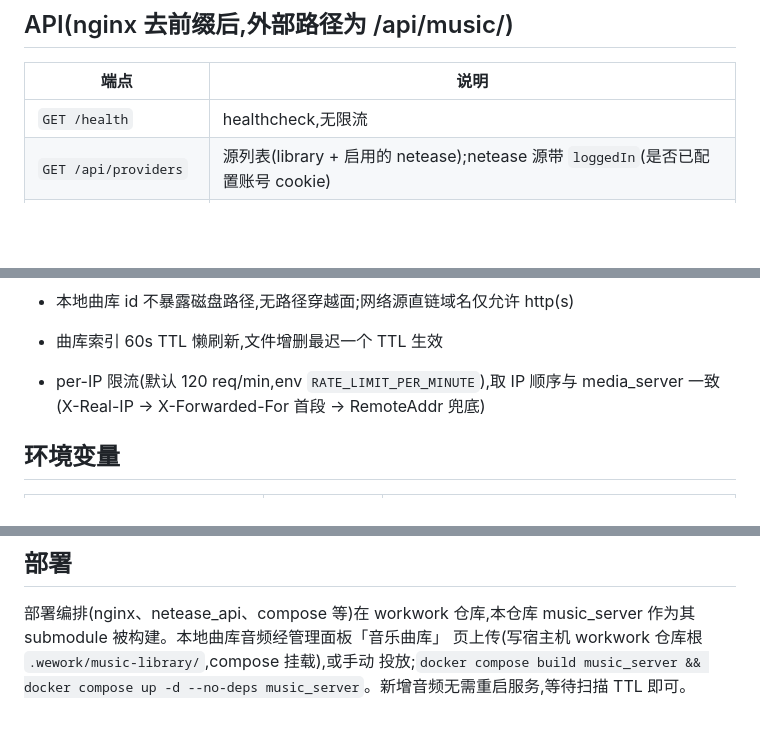
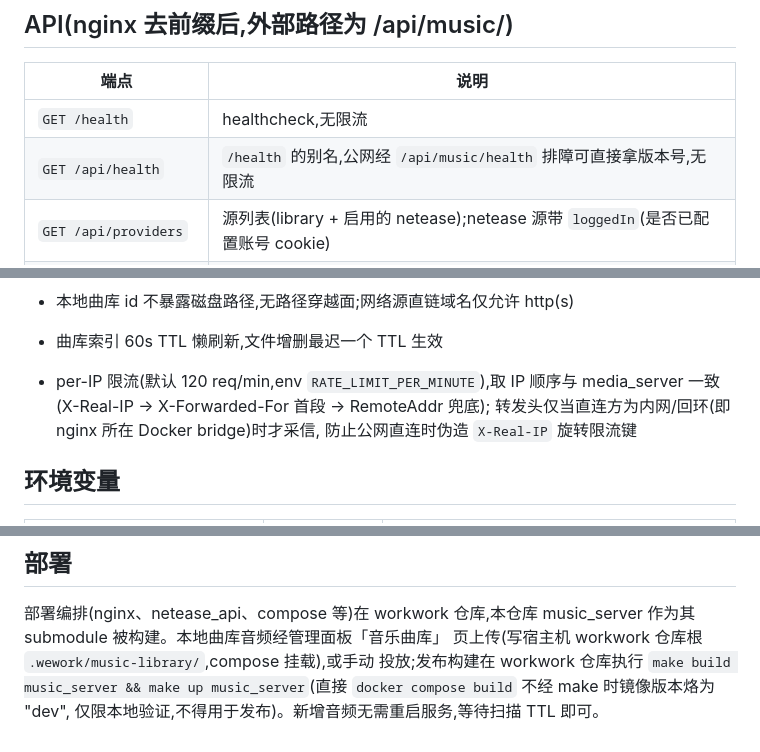
Before and after one commit to ShanWuYinShe/music_player, a Markdown page: music_server/AGENTS.md, 3 parts joined by grey strips. Drawn GitHub-style; blank space fills up the shorter version.

Commit message:
文档(服务): 部署构建改走 workwork make 门禁，补 /api/health 别名与限流信任边界
- music_server 部署节原样给出 docker compose build，照做会绕过 workwork 的 make 发布门禁、烙出 dev 版本镜像；改为 make build/up 并注明直接 compose build 仅限本地验证
- API 表补 GET /api/health 别名（公网经 /api/music/health 排障可直接拿版本号）
- 限流取 IP 补转发头信任边界（仅内网/回环直连方采信，防公网伪造 X-Real-IP 旋转限流键）
- music_app 签名材料的快照式陈述改为以 auto_sign.sh 校验结果为准

Model: GLM-5.3-Flash

```diff
--- a/music_server/AGENTS.md
+++ b/music_server/AGENTS.md
@@ -50,6 +50,7 @@ go run -C music_server . -library-review
 | 端点 | 说明 |
 |------|------|
 | `GET /health` | healthcheck,无限流 |
+| `GET /api/health` | `/health` 的别名,公网经 `/api/music/health` 排障可直接拿版本号,无限流 |
 | `GET /api/providers` | 源列表(library + 启用的 netease);netease 源带 `loggedIn`(是否已配置账号 cookie) |
 | `GET /api/songs?q=&limit=` | q 空:本地曲库全量 + 网易「新歌速递」推荐追加(在线页开箱即有内容);q 非空:本地匹配在前、网易搜索(≤30 条)追加;limit 默认 200 上限 500 |
 | `GET /api/stream/{id}` | 音频流,Range 支持(本地 ServeContent / 网络源代理透传);无版权网络曲目返回 404 |
@@ -60,7 +61,9 @@ go run -C music_server . -library-review
 - 本地曲库 id 不暴露磁盘路径,无路径穿越面;网络源直链域名仅允许 http(s)
 - 曲库索引 60s TTL 懒刷新,文件增删最迟一个 TTL 生效
 - per-IP 限流(默认 120 req/min,env `RATE_LIMIT_PER_MINUTE`),取 IP 顺序与
-  media_server 一致(X-Real-IP → X-Forwarded-For 首段 → RemoteAddr 兜底)
+  media_server 一致(X-Real-IP → X-Forwarded-For 首段 → RemoteAddr 兜底);
+  转发头仅当直连方为内网/回环(即 nginx 所在 Docker bridge)时才采信,
+  防止公网直连时伪造 `X-Real-IP` 旋转限流键
 
 ## 环境变量
 
@@ -80,5 +83,6 @@ go run -C music_server . -library-review
 部署编排(nginx、netease_api、compose 等)在 workwork 仓库,本仓库
 music_server 作为其 submodule 被构建。本地曲库音频经管理面板「音乐曲库」
 页上传(写宿主机 workwork 仓库根 `.wework/music-library/`,compose 挂载),或手动
-投放;`docker compose build music_server && docker compose up -d --no-deps
-music_server`。新增音频无需重启服务,等待扫描 TTL 即可。
+投放;发布构建在 workwork 仓库执行 `make build music_server && make up
+music_server`(直接 `docker compose build` 不经 make 时镜像版本烙为 "dev",
+仅限本地验证,不得用于发布)。新增音频无需重启服务,等待扫描 TTL 即可。
```
Also changed, not shown: music_app/AGENTS.md (+1 -1 lines).
